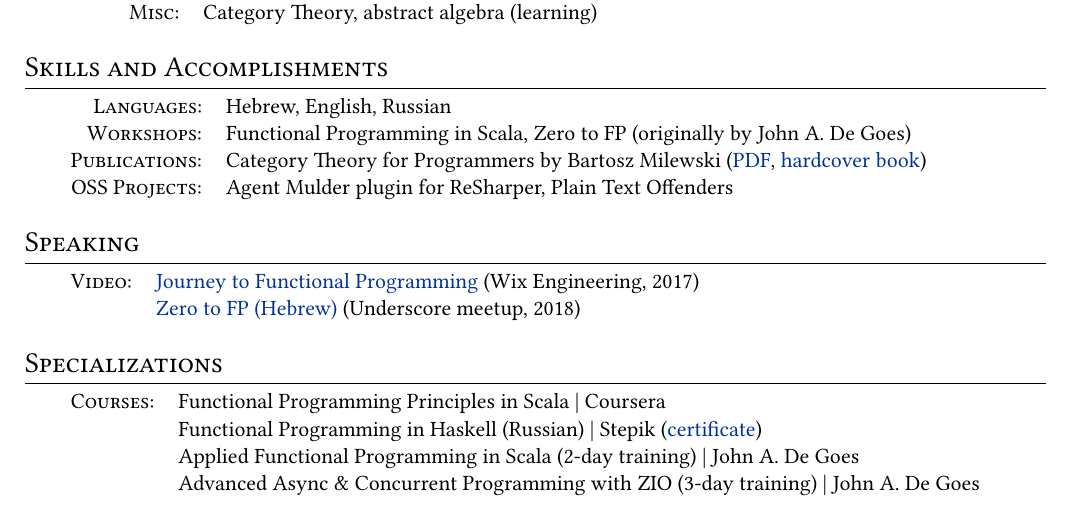
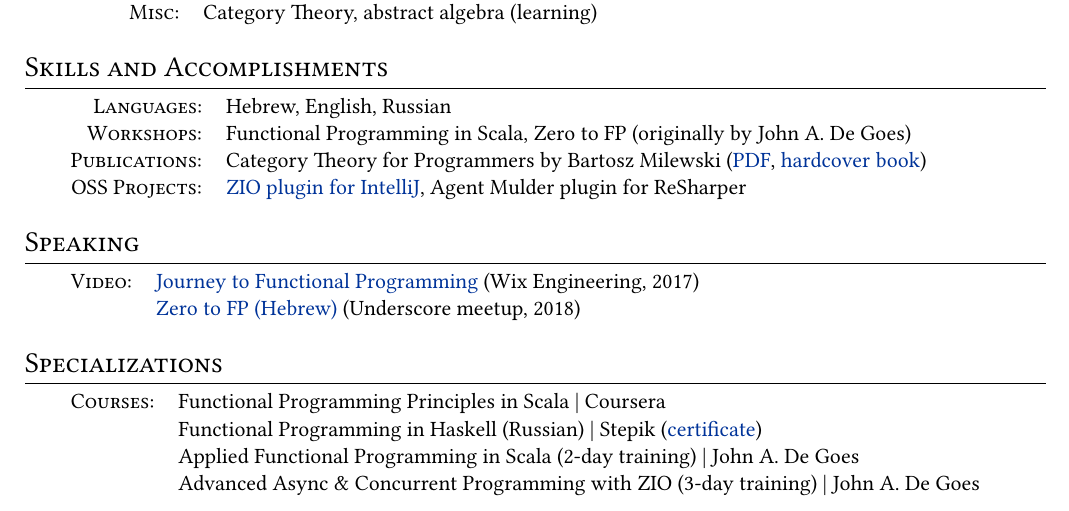
Before and after one commit to hmemcpy/cv, a LaTeX CV (cv.tex): part of page 2 of 2, cut so that both start at the same text. Compiled offline with XeLaTeX.

Commit message:
Adding the ZIO plugin for IntelliJ to OSS contributions

```diff
--- a/cv.tex
+++ b/cv.tex
@@ -122,7 +122,7 @@
   \textsc{Languages:}& Hebrew, English, Russian\\
   \textsc{Workshops:}& Functional Programming in Scala, Zero to FP (originally by John A. De Goes)\\
   \textsc{Publications:}& Category Theory for Programmers by Bartosz Milewski (\href{https://github.com/hmemcpy/milewski-ctfp-pdf}{PDF}, \href{https://www.blurb.com/b/9621951-category-theory-for-programmers-new-edition-hardco}{hardcover book})\\
-  \textsc{OSS Projects:}& Agent Mulder plugin for ReSharper, Plain Text Offenders\\
+  \textsc{OSS Projects:}& \href{https://github.com/zio/zio-intellij}{ZIO plugin for IntelliJ}, Agent Mulder plugin for ReSharper\\
 \end{tabular}
 
 \section{Speaking}
```
